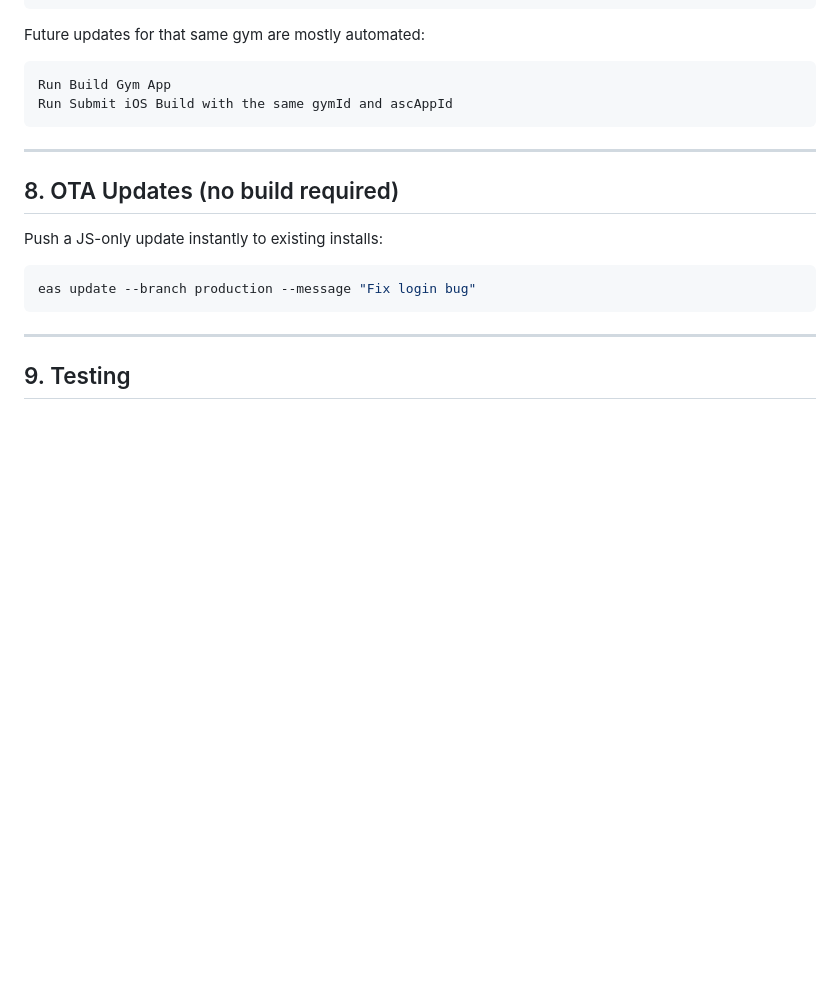
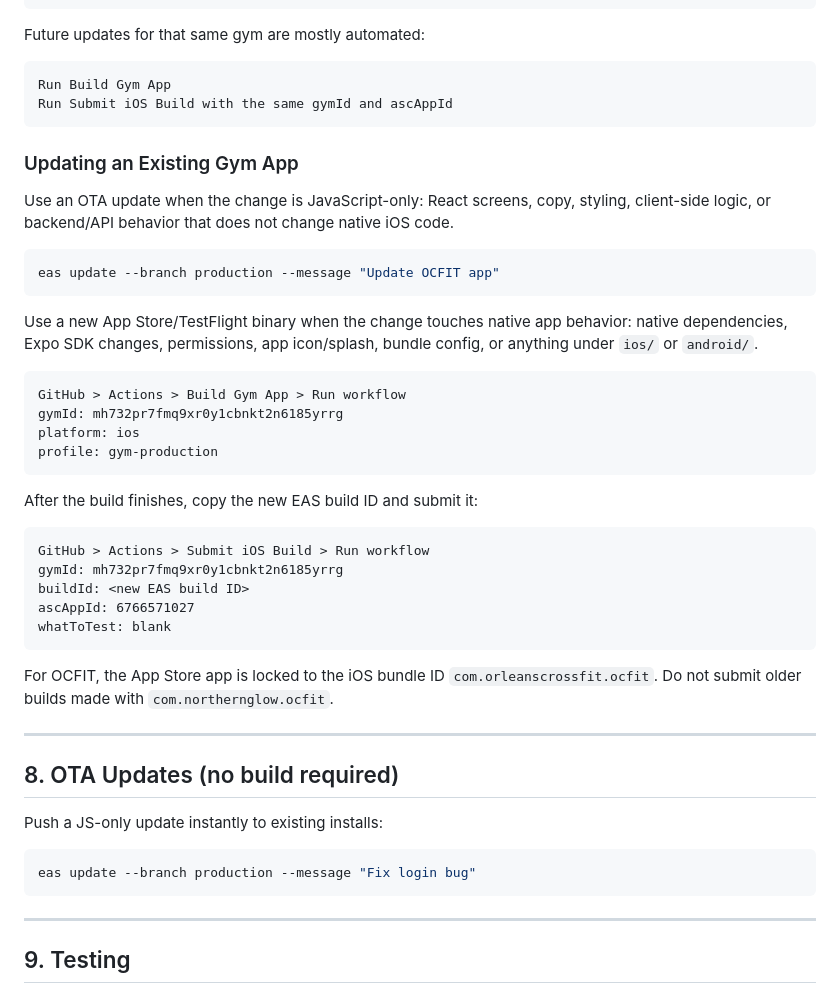
Before and after one commit to Yacoub89/northern-glow, a Markdown page: README.md, the part around the change. Drawn GitHub-style; blank space fills up the shorter version.

Commit message:
Document existing gym app updates

````diff
--- a/README.md
+++ b/README.md
@@ -425,6 +425,40 @@ Run Build Gym App
 Run Submit iOS Build with the same gymId and ascAppId
 ```
 
+### Updating an Existing Gym App
+
+Use an OTA update when the change is JavaScript-only: React screens, copy, styling,
+client-side logic, or backend/API behavior that does not change native iOS code.
+
+```bash
+eas update --branch production --message "Update OCFIT app"
+```
+
+Use a new App Store/TestFlight binary when the change touches native app behavior:
+native dependencies, Expo SDK changes, permissions, app icon/splash, bundle config,
+or anything under `ios/` or `android/`.
+
+```text
+GitHub > Actions > Build Gym App > Run workflow
+gymId: mh732pr7fmq9xr0y1cbnkt2n6185yrrg
+platform: ios
+profile: gym-production
+```
+
+After the build finishes, copy the new EAS build ID and submit it:
+
+```text
+GitHub > Actions > Submit iOS Build > Run workflow
+gymId: mh732pr7fmq9xr0y1cbnkt2n6185yrrg
+buildId: <new EAS build ID>
+ascAppId: 6766571027
+whatToTest: blank
+```
+
+For OCFIT, the App Store app is locked to the iOS bundle ID
+`com.orleanscrossfit.ocfit`. Do not submit older builds made with
+`com.northernglow.ocfit`.
+
 ---
 
 ## 8. OTA Updates (no build required)
````
